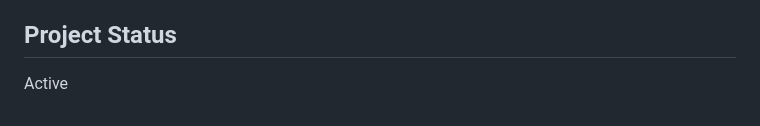
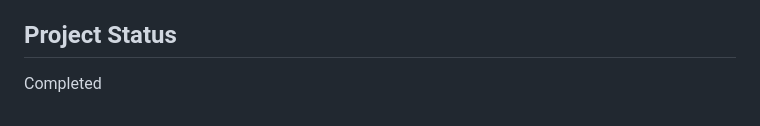
Before and after one commit to GogaNotClown/PersonalSpace, a Markdown page: README.md, the part around the change. Drawn GitHub-style.

```diff
--- a/README.md
+++ b/README.md
@@ -121,4 +121,4 @@ For questions or suggestions, you can contact [GogaNotClown](https://github.com/
 
 ## Project Status
 
-Active
+Completed
```
